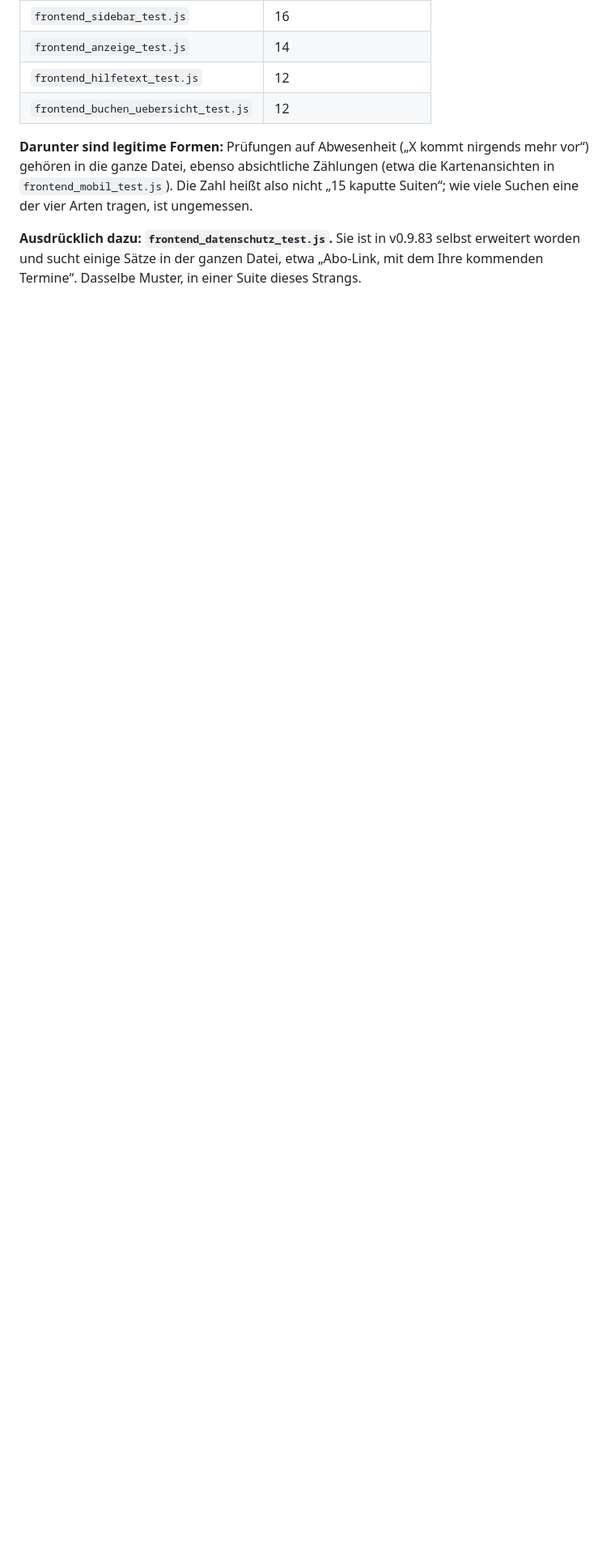
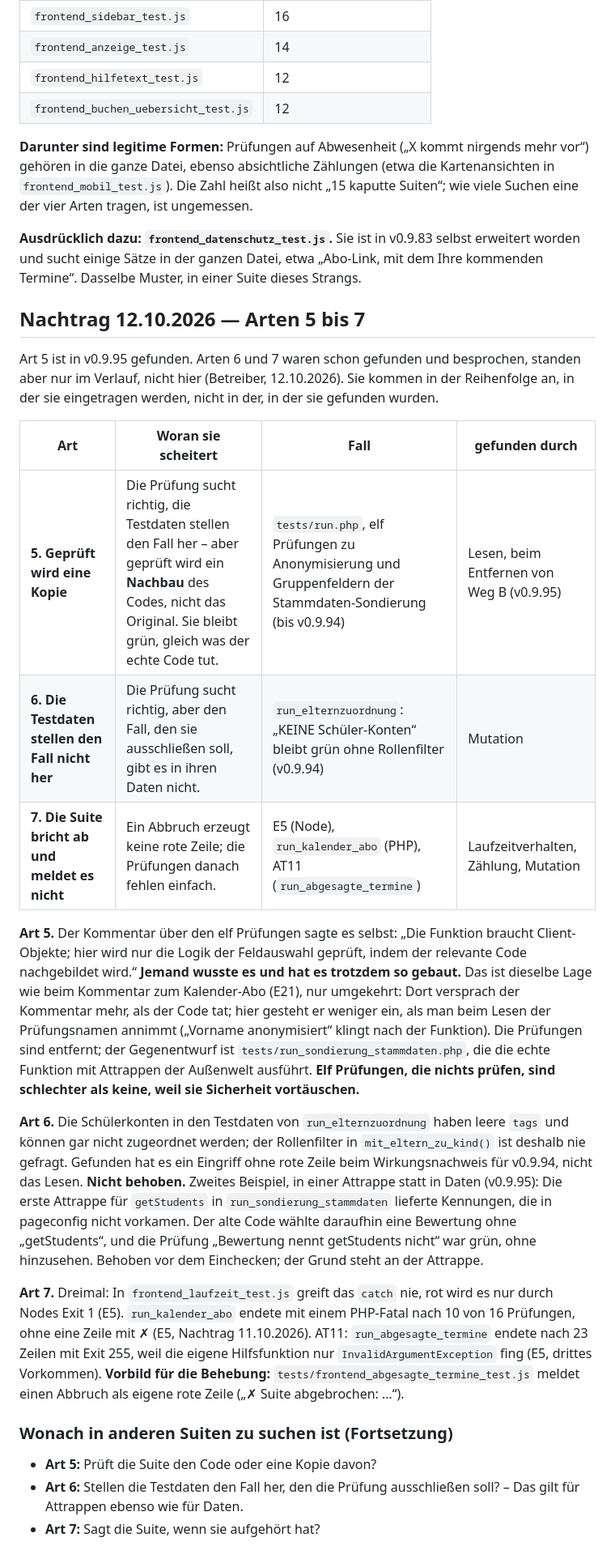
Before and after one commit to hornse/sprechtag, a Markdown page: docs/BEFUND-2026-10-11-pruefungen-in-der-datei.md, the part around one of its changes. Shown at 81% size. GitHub-like rendering; blank space fills up the shorter version.

Commit message:
docs: Arten 5 bis 7 im Befund zu den Prüfungen – 5 geprüft wird eine Kopie (run.php, elf Prüfungen an einer Nachbildung, der Kommentar sagte es; Gegenbild zu E21), 6 die Testdaten stellen den Fall nicht her (run_elternzuordnung, Rollenfilter, nicht behoben; zweites Beispiel in der eigenen Attrappe von run_sondierung_stammdaten), 7 die Suite bricht ab und meldet es nicht (E5, run_kalender_abo, AT11; Vorbild frontend_abgesagte_termine_test.js); je eine Suchfrage; Marke bei der alten Zählung; Aufräumliste 4 auf sieben Arten; Prüfungen unverändert 1669
Co-Authored-By: Claude Opus 5.5 <noreply@anthropic.com>

```diff
--- a/docs/BEFUND-2026-10-11-pruefungen-in-der-datei.md
+++ b/docs/BEFUND-2026-10-11-pruefungen-in-der-datei.md
@@ -117,3 +121,56 @@ tragen, ist ungemessen.
 selbst erweitert worden und sucht einige Sätze in der ganzen Datei, etwa
 „Abo-Link, mit dem Ihre kommenden Termine“. Dasselbe Muster, in einer
 Suite dieses Strangs.
+
+## Nachtrag 12.10.2026 — Arten 5 bis 7
+
+Art 5 ist in v0.9.95 gefunden. Arten 6 und 7 waren schon gefunden und
+besprochen, standen aber nur im Verlauf, nicht hier (Betreiber,
+12.10.2026). Sie kommen in der Reihenfolge an, in der sie eingetragen
+werden, nicht in der, in der sie gefunden wurden.
+
+| Art | Woran sie scheitert | Fall | gefunden durch |
+|---|---|---|---|
+| **5. Geprüft wird eine Kopie** | Die Prüfung sucht richtig, die Testdaten stellen den Fall her – aber geprüft wird ein **Nachbau** des Codes, nicht das Original. Sie bleibt grün, gleich was der echte Code tut. | `tests/run.php`, elf Prüfungen zu Anonymisierung und Gruppenfeldern der Stammdaten-Sondierung (bis v0.9.94) | Lesen, beim Entfernen von Weg B (v0.9.95) |
+| **6. Die Testdaten stellen den Fall nicht her** | Die Prüfung sucht richtig, aber den Fall, den sie ausschließen soll, gibt es in ihren Daten nicht. | `run_elternzuordnung`: „KEINE Schüler-Konten“ bleibt grün ohne Rollenfilter (v0.9.94) | Mutation |
+| **7. Die Suite bricht ab und meldet es nicht** | Ein Abbruch erzeugt keine rote Zeile; die Prüfungen danach fehlen einfach. | E5 (Node), `run_kalender_abo` (PHP), AT11 (`run_abgesagte_termine`) | Laufzeitverhalten, Zählung, Mutation |
+
+**Art 5.** Der Kommentar über den elf Prüfungen sagte es selbst: „Die
+Funktion braucht Client-Objekte; hier wird nur die Logik der Feldauswahl
+geprüft, indem der relevante Code nachgebildet wird.“ **Jemand wusste es
+und hat es trotzdem so gebaut.** Das ist dieselbe Lage wie beim Kommentar
+zum Kalender-Abo (E21), nur umgekehrt: Dort versprach der Kommentar mehr,
+als der Code tat; hier gesteht er weniger ein, als man beim Lesen der
+Prüfungsnamen annimmt („Vorname anonymisiert“ klingt nach der Funktion).
+Die Prüfungen sind entfernt; der Gegenentwurf ist
+`tests/run_sondierung_stammdaten.php`, die die echte Funktion mit Attrappen
+der Außenwelt ausführt. **Elf Prüfungen, die nichts prüfen, sind schlechter
+als keine, weil sie Sicherheit vortäuschen.**
+
+**Art 6.** Die Schülerkonten in den Testdaten von `run_elternzuordnung`
+haben leere `tags` und können gar nicht zugeordnet werden; der Rollenfilter
+in `mit_eltern_zu_kind()` ist deshalb nie gefragt. Gefunden hat es ein
+Eingriff ohne rote Zeile beim Wirkungsnachweis für v0.9.94, nicht das Lesen.
+**Nicht behoben.** Zweites Beispiel, in einer Attrappe statt in Daten
+(v0.9.95): Die erste Attrappe für `getStudents` in
+`run_sondierung_stammdaten` lieferte Kennungen, die in pageconfig nicht
+vorkamen. Der alte Code wählte daraufhin eine Bewertung ohne
+„getStudents“, und die Prüfung „Bewertung nennt getStudents nicht“ war grün,
+ohne hinzusehen. Behoben vor dem Einchecken; der Grund steht an der
+Attrappe.
+
+**Art 7.** Dreimal: In `frontend_laufzeit_test.js` greift das `catch`
+nie, rot wird es nur durch Nodes Exit 1 (E5). `run_kalender_abo` endete
+mit einem PHP-Fatal nach 10 von 16 Prüfungen, ohne eine Zeile mit ✗ (E5,
+Nachtrag 11.10.2026). AT11: `run_abgesagte_termine` endete nach 23 Zeilen
+mit Exit 255, weil die eigene Hilfsfunktion nur
+`InvalidArgumentException` fing (E5, drittes Vorkommen). **Vorbild für die
+Behebung:** `tests/frontend_abgesagte_termine_test.js` meldet einen Abbruch
+als eigene rote Zeile („✗ Suite abgebrochen: …“).
+
+### Wonach in anderen Suiten zu suchen ist (Fortsetzung)
+
+- **Art 5:** Prüft die Suite den Code oder eine Kopie davon?
+- **Art 6:** Stellen die Testdaten den Fall her, den die Prüfung
+  ausschließen soll? – Das gilt für Attrappen ebenso wie für Daten.
+- **Art 7:** Sagt die Suite, wenn sie aufgehört hat?
```
Also changed, not shown: other parts of docs/BEFUND-2026-10-11-pruefungen-in-der-datei.md (+4 -0 lines), docs/AUFRAEUMEN.md (+3 -3 lines).
